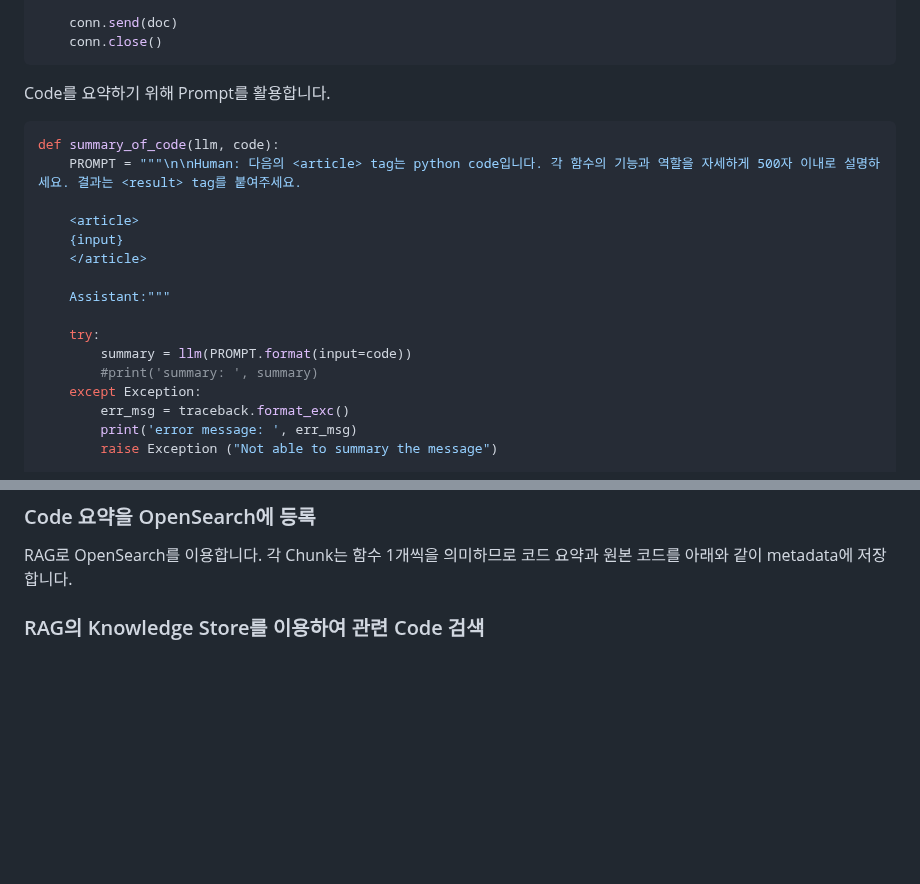
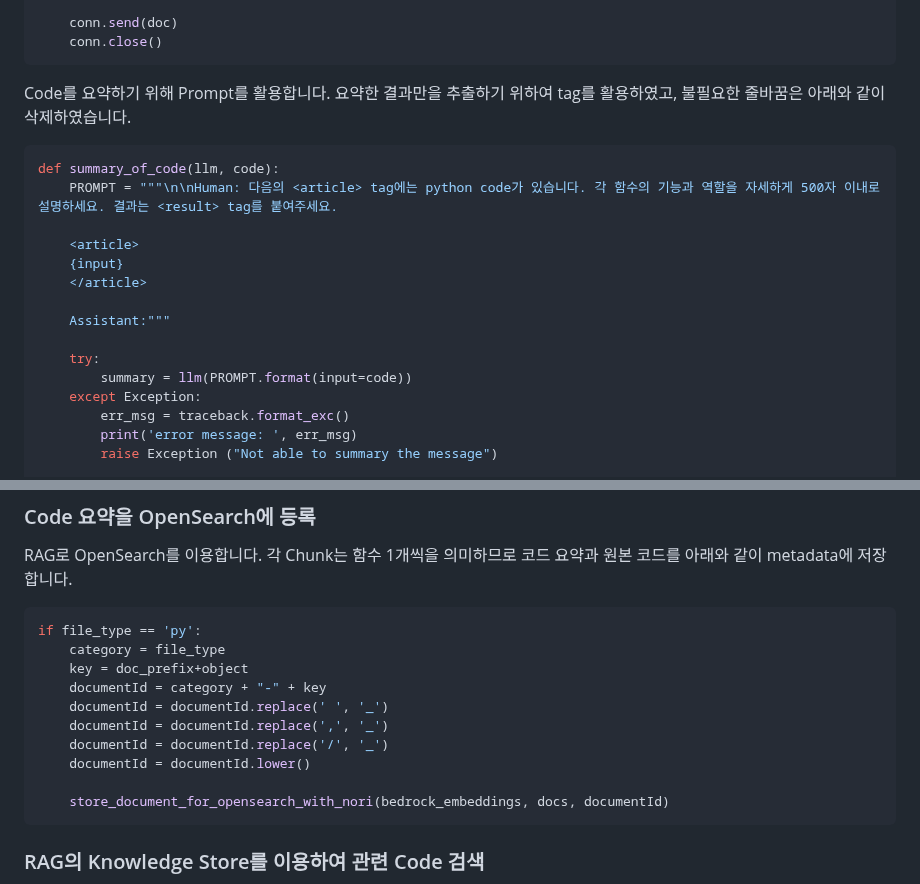
Before and after one commit to kyopark2014/rag-code-generation, a Markdown page: README.md, 2 parts joined by grey strips. Rendered like a GitHub page; blank space fills up the shorter version.

````diff
--- a/README.md
+++ b/README.md
@@ -130,11 +130,11 @@ def summarize_process_for_relevent_code(conn, llm, code, object, bedrock_region)
     conn.close()
 ```
 
-Code를 요약하기 위해 Prompt를 활용합니다.
+Code를 요약하기 위해 Prompt를 활용합니다. 요약한 결과만을 추출하기 위하여 <result> tag를 활용하였고, 불필요한 줄바꿈은 아래와 같이 삭제하였습니다.
 
 ```python
 def summary_of_code(llm, code):
-    PROMPT = """\n\nHuman: 다음의 <article> tag는 python code입니다. 각 함수의 기능과 역할을 자세하게 500자 이내로 설명하세요. 결과는 <result> tag를 붙여주세요.
+    PROMPT = """\n\nHuman: 다음의 <article> tag에는 python code가 있습니다. 각 함수의 기능과 역할을 자세하게 500자 이내로 설명하세요. 결과는 <result> tag를 붙여주세요.
 
     <article>
     {input}
@@ -144,7 +144,6 @@ def summary_of_code(llm, code):
 
     try:
         summary = llm(PROMPT.format(input=code))
-        #print('summary: ', summary)
     except Exception:
         err_msg = traceback.format_exc()
         print('error message: ', err_msg)
@@ -164,6 +255,19 @@ def summary_of_code(llm, code):
 ### Code 요약을 OpenSearch에 등록
 
 RAG로 OpenSearch를 이용합니다. 각 Chunk는 함수 1개씩을 의미하므로 코드 요약과 원본 코드를 아래와 같이 metadata에 저장합니다.
+
+```python
+if file_type == 'py':
+    category = file_type
+    key = doc_prefix+object
+    documentId = category + "-" + key
+    documentId = documentId.replace(' ', '_')
+    documentId = documentId.replace(',', '_')
+    documentId = documentId.replace('/', '_')
+    documentId = documentId.lower()
+
+    store_document_for_opensearch_with_nori(bedrock_embeddings, docs, documentId)
+```
 
 ### RAG의 Knowledge Store를 이용하여 관련 Code 검색
 
````
Also changed, not shown: other parts of README.md (+92 -0 lines).
